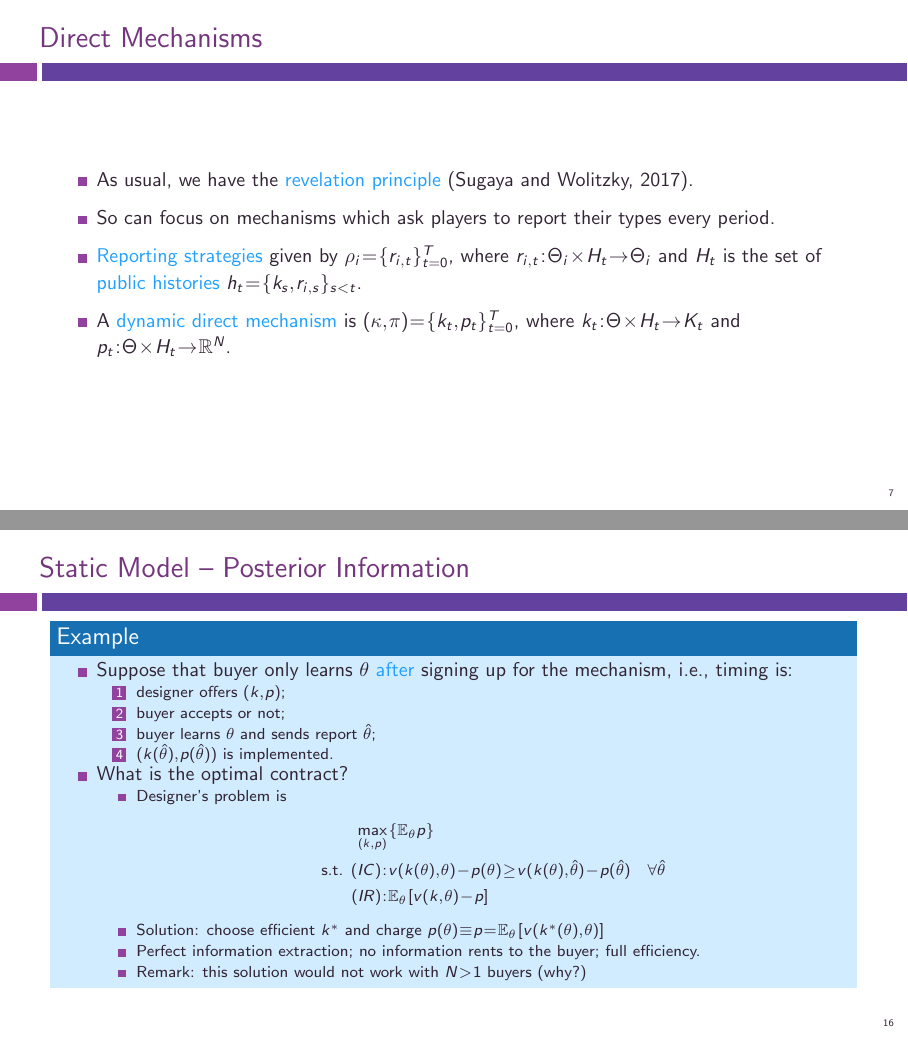
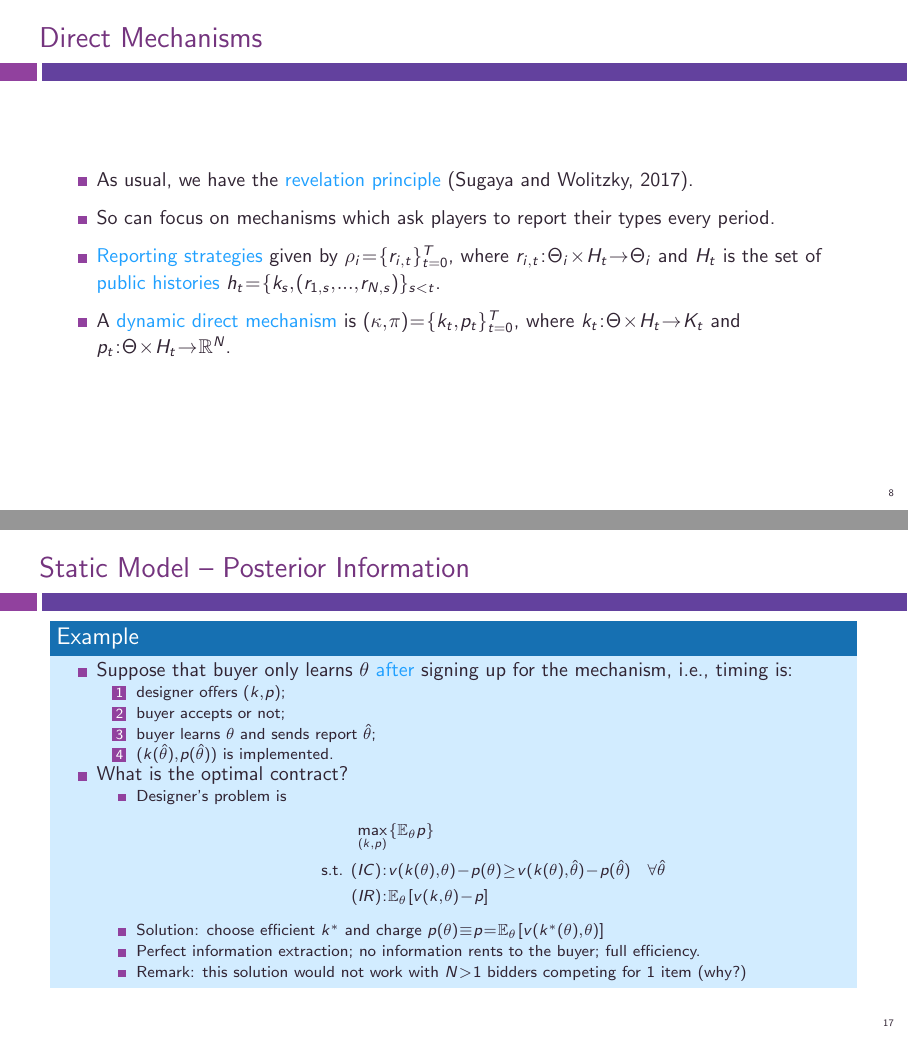
Before and after one commit to electronicgore/mechdesign, LaTeX slides (lectures/M5_Dynamic.tex): pages 7 and 16 of 40 before the commit and pages 8 and 18 of 42 after it, joined at a grey line. Compiled offline with pdfLaTeX.

Commit message:
M5 typos and edits

```diff
--- a/lectures/M5_Dynamic.tex
+++ b/lectures/M5_Dynamic.tex
@@ -120,7 +121,7 @@ To fix ideas, assume the following for this class:
 \begin{itemize}
 	\item As usual, we have the \structure{revelation principle} (Sugaya and Wolitzky, 2017).
 	\item So can focus on mechanisms which ask players to report their types every period.
-	\item \structure{Reporting strategies} given by $\rho_i = \{r_{i,t}\}_{t=0}^T$, where $r_{i,t}: \Theta_i \times H_t \to \Theta_i$ and $H_t$ is the set of \structure{public histories} $h_t = \{k_s,r_{i,s}\}_{s < t}$.
+	\item \structure{Reporting strategies} given by $\rho_i = \{r_{i,t}\}_{t=0}^T$, where $r_{i,t}: \Theta_i \times H_t \to \Theta_i$ and $H_t$ is the set of \structure{public histories} $h_t = \{k_s,(r_{1,s},...,r_{N,s})\}_{s < t}$.
 	\item A \structure{dynamic direct mechanism} is $(\kappa,\pi) = \{k_t,p_t\}_{t=0}^T$, where $k_t: \Theta \times H_t \to K_t$ and $p_t: \Theta \times H_t \to \mathbb{R}^N$.
 \end{itemize}
 \end{frame}
@@ -253,7 +255,7 @@ To fix ideas, assume the following for this class:
 			\end{align*}
 			\item Solution: choose efficient $k^*$ and charge $p(\theta) \equiv p = \mathbb{E}_\theta \left[v(k^*(\theta),\theta)\right]$
 			\item Perfect information extraction; no information rents to the buyer; full efficiency.
-			\item Remark: this solution would not work with $N>1$ buyers (why?)
+			\item Remark: this solution would not work with $N>1$ bidders competing for 1 item (why?)
 		\end{itemize}
 	\end{itemize}
 \end{example}
```
Also changed, not shown: lectures/M5_Dynamic.tex (7 more changed lines), 1 other file.
